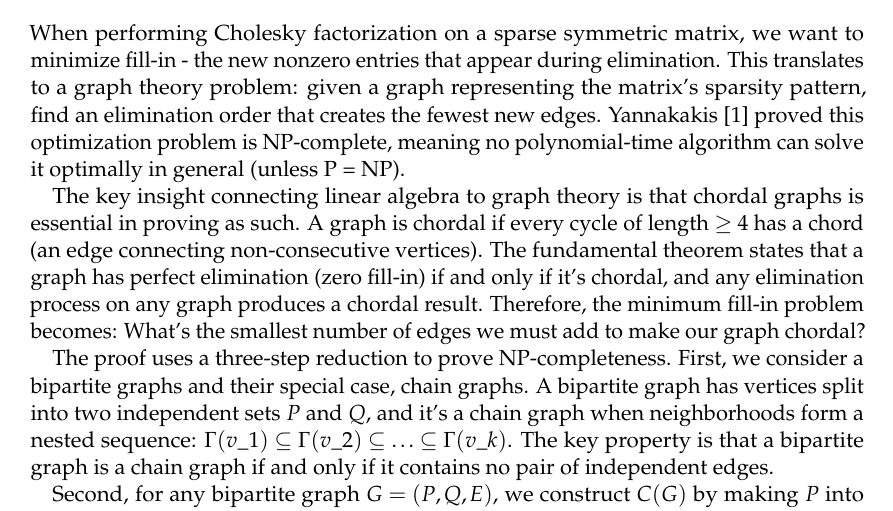
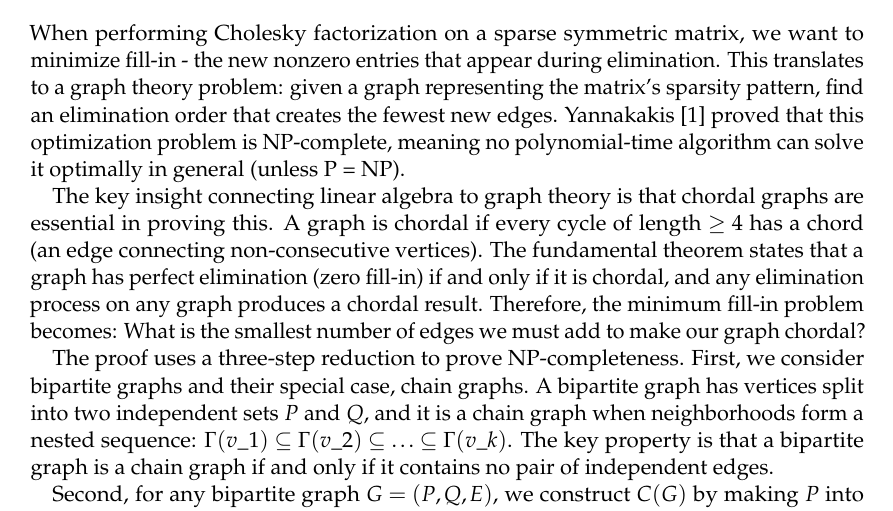
Before and after one commit to ohcomely/master-thesis, a LaTeX thesis (report.tex, which reads src/background.tex): part of page 15 of 64, cut so that both start at the same text. Compiled offline with pdfLaTeX.

Commit message:
Updates from Overleaf

```diff
--- a/src/background.tex
+++ b/src/background.tex
@@ -181,11 +181,11 @@ Algorithm~\ref{alg:symbolic_factorization} correctly computes the sparsity patte
 
 \section{Minimum fill-in and NP-completeness}
 
-When performing Cholesky factorization on a sparse symmetric matrix, we want to minimize fill-in - the new nonzero entries that appear during elimination. This translates to a graph theory problem: given a graph representing the matrix's sparsity pattern, find an elimination order that creates the fewest new edges. Yannakakis \cite{yannakakis_computing_1981} proved this optimization problem is NP-complete, meaning no polynomial-time algorithm can solve it optimally in general (unless P = NP).
+When performing Cholesky factorization on a sparse symmetric matrix, we want to minimize fill-in - the new nonzero entries that appear during elimination. This translates to a graph theory problem: given a graph representing the matrix's sparsity pattern, find an elimination order that creates the fewest new edges. Yannakakis \cite{yannakakis_computing_1981} proved that this optimization problem is NP-complete, meaning no polynomial-time algorithm can solve it optimally in general (unless P = NP).
 
-The key insight connecting linear algebra to graph theory is that chordal graphs is essential in proving as such. A graph is chordal if every cycle of length $\geq 4$ has a chord (an edge connecting non-consecutive vertices). The fundamental theorem states that a graph has perfect elimination (zero fill-in) if and only if it's chordal, and any elimination process on any graph produces a chordal result. Therefore, the minimum fill-in problem becomes: What's the smallest number of edges we must add to make our graph chordal?
+The key insight connecting linear algebra to graph theory is that chordal graphs are essential in proving this. A graph is chordal if every cycle of length $\geq 4$ has a chord (an edge connecting non-consecutive vertices). The fundamental theorem states that a graph has perfect elimination (zero fill-in) if and only if it is chordal, and any elimination process on any graph produces a chordal result. Therefore, the minimum fill-in problem becomes: What is the smallest number of edges we must add to make our graph chordal?
 
-The proof uses a three-step reduction to prove NP-completeness. First, we consider a bipartite graphs and their special case, chain graphs. A bipartite graph has vertices split into two independent sets $P$ and $Q$, and it's a chain graph when neighborhoods form a nested sequence: $\Gamma(v_1) \subseteq \Gamma(v_2) \subseteq \ldots \subseteq \Gamma(v_k)$. The key property is that a bipartite graph is a chain graph if and only if it contains no pair of independent edges.
+The proof uses a three-step reduction to prove NP-completeness. First, we consider bipartite graphs and their special case, chain graphs. A bipartite graph has vertices split into two independent sets $P$ and $Q$, and it is a chain graph when neighborhoods form a nested sequence: $\Gamma(v_1) \subseteq \Gamma(v_2) \subseteq \ldots \subseteq \Gamma(v_k)$. The key property is that a bipartite graph is a chain graph if and only if it contains no pair of independent edges.
 
 Second, for any bipartite graph $G = (P, Q, E)$, we construct $C(G)$ by making $P$ into a complete clique (all vertices in $P$ connected), making $Q$ into a complete clique (all vertices in $Q$ connected), and keeping original edges between $P$ and $Q$. The crucial lemma states that $C(G)$ is chordal if and only if $G$ is a chain graph. This works because if $G$ has independent edges, they create a 4-cycle in $C(G)$ with no chord. Conversely, if $G$ is a chain graph, $C(G)$ has a perfect elimination order.
 
```
